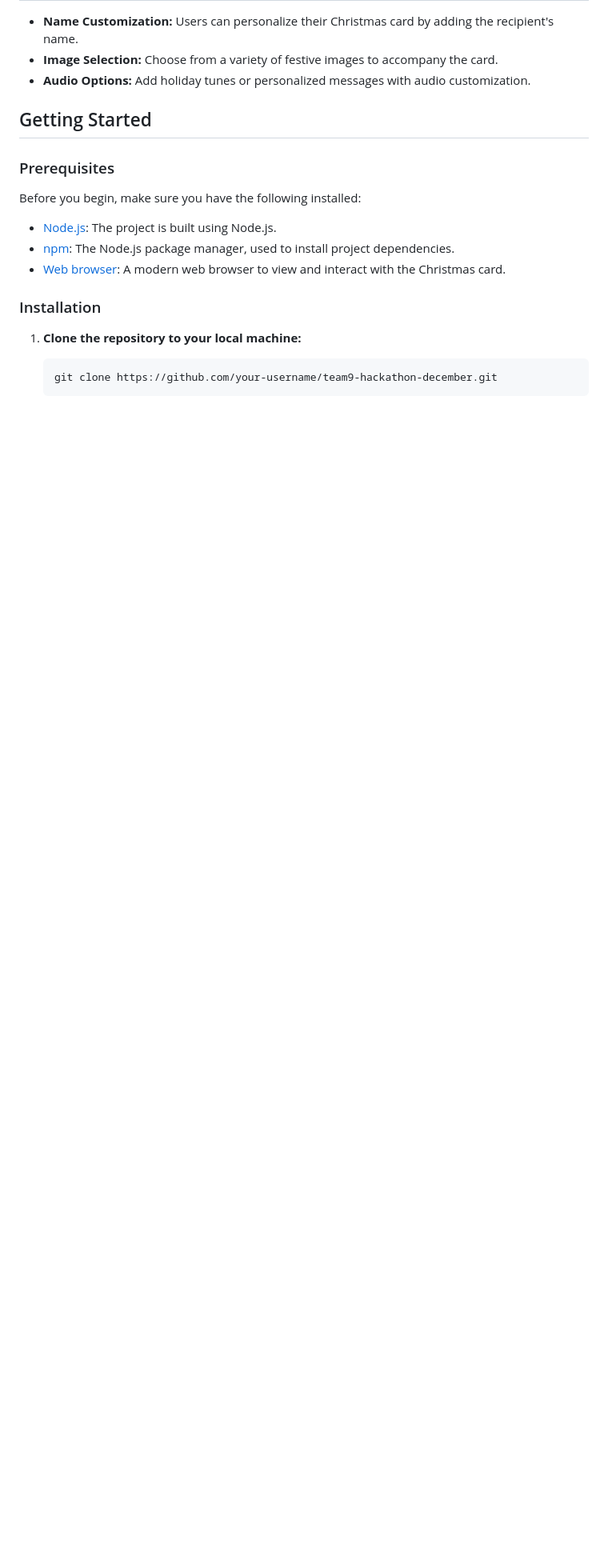
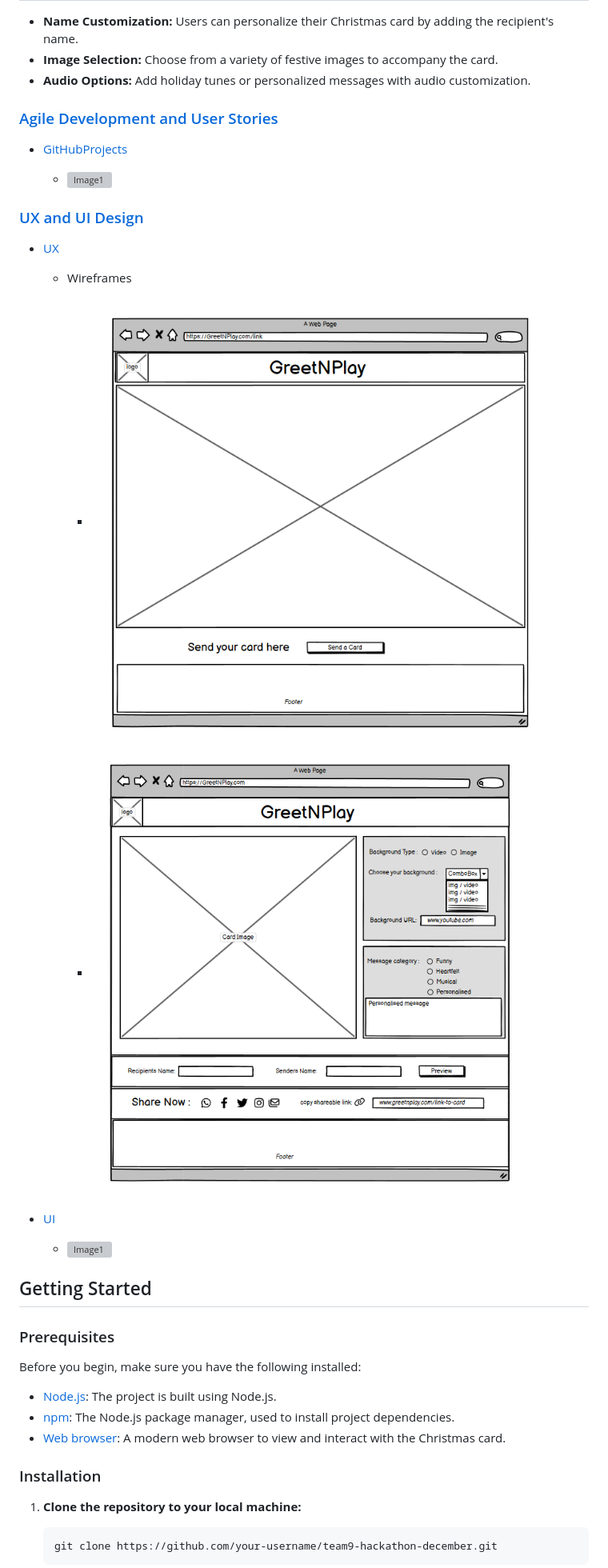
Before and after one commit to kpetrauskas92/team9-hackathon-december, a Markdown page: README.md, the part around the change printed below. Shown: that part at 80% size. GitHub-like rendering; pictures changed too: assets/images/images-README.md/wireframe-draft1.png (added), assets/images/images-README.md/wireframe-draft2.png (added); blank space fills up the shorter version; grey boxes are pictures that could not be loaded.

Commit message:
Add content to README.md file

```diff
--- a/README.md
+++ b/README.md
@@ -23,6 +42,27 @@ The Merry Hackmas Card Creator is a project that allows users to generate person
 - **Name Customization:** Users can personalize their Christmas card by adding the recipient's name.
 - **Image Selection:** Choose from a variety of festive images to accompany the card.
 - **Audio Options:** Add holiday tunes or personalized messages with audio customization.
+
+### [Agile Development and User Stories](#agile-development-and-user-stories)
+
+- [GitHubProjects](https://github.com/users/kpetrauskas92/projects/8)
+
+  - ![Image1]()
+
+
+### [UX and UI Design](#uxui-design)
+
+  - [UX](#ux)
+
+    - Wireframes
+
+      - ![wireframe-draft1](assets/images/images-README.md/wireframe-draft1.png)
+      - ![wireframe-draft2](assets/images/images-README.md/wireframe-draft2.png)
+
+
+  - [UI](#ui)
+    - ![Image1]()
+
 
 ## Getting Started
 
```
Also changed, not shown: other parts of README.md (+28 -9 lines), 1 other file.
